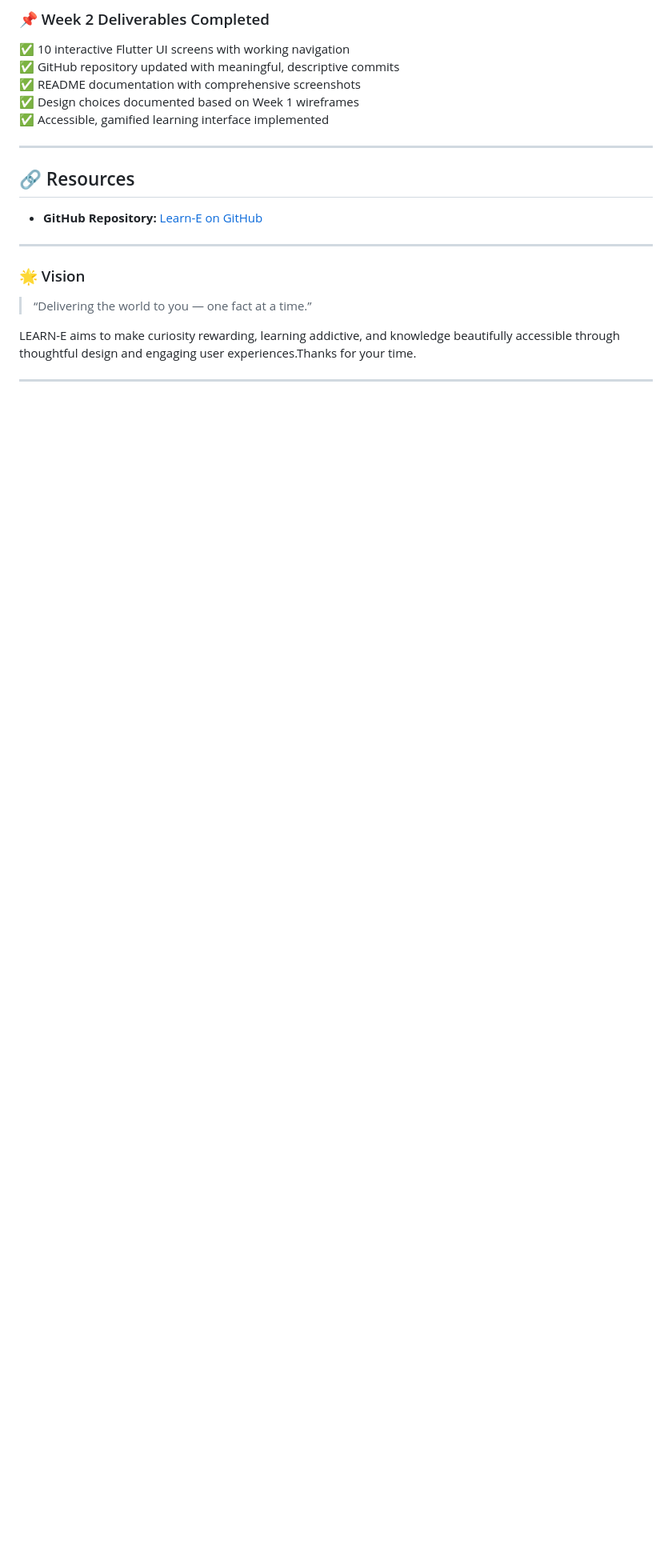
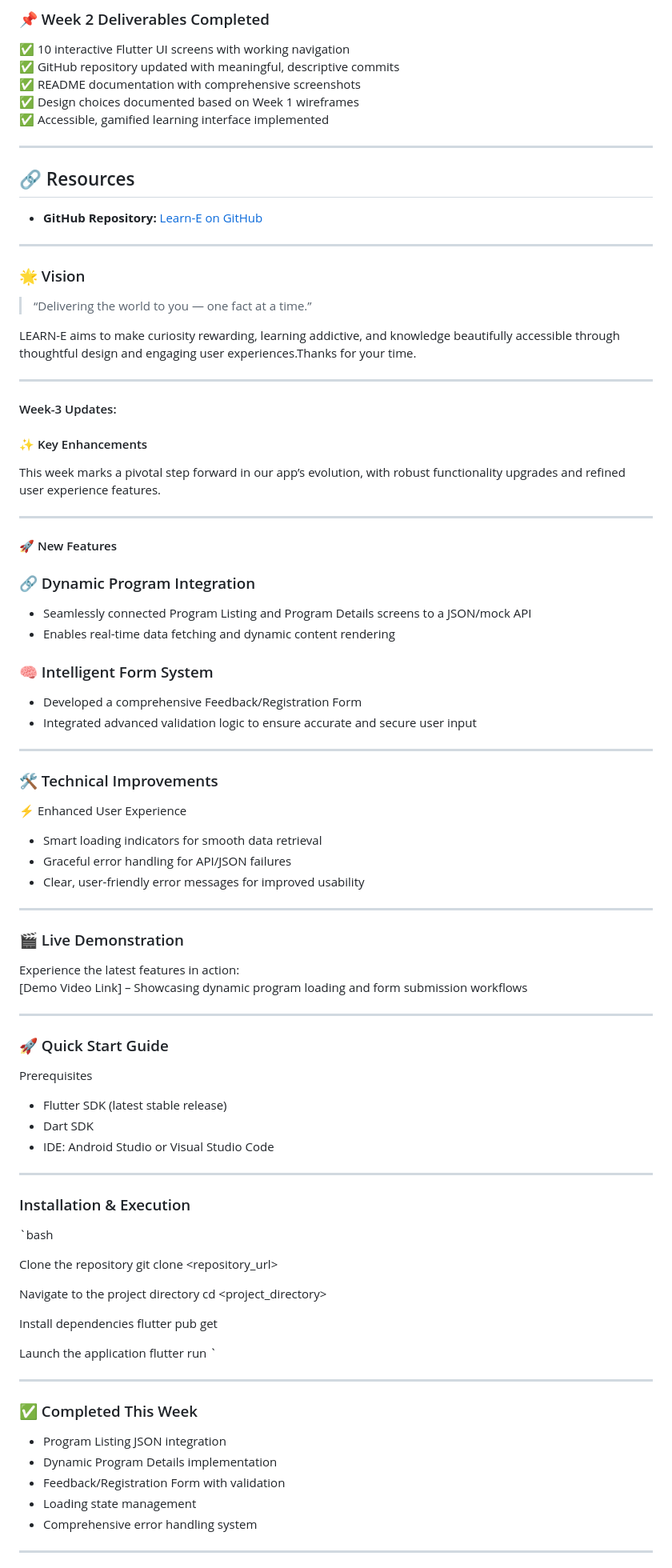
Before and after one commit to IsiriBhatSM/Learn-E, a Markdown page: README.md, the part around one of its changes. Shown at 80% size. Drawn GitHub-style; blank space fills up the shorter version.

Commit message:
Add Week-3 updates and new features to README
This update includes significant enhancements to the app's functionality and user experience, such as dynamic program integration and an intelligent form system with validation. It also outlines completed tasks and upcoming milestones for further improvements.

```diff
--- a/README.md
+++ b/README.md
@@ -260,3 +260,77 @@ Login/Signup → Home → [Search/Programs/Profile/Settings]
 LEARN-E aims to make curiosity rewarding, learning addictive, and knowledge beautifully accessible through thoughtful design and engaging user experiences.Thanks for your time.
 
 ---
+
+#### Week-3 Updates:
+
+#### ✨ Key Enhancements
+
+This week marks a pivotal step forward in our app’s evolution, with robust functionality upgrades and refined user experience features.
+
+---
+
+#### 🚀 New Features
+
+### 🔗 Dynamic Program Integration
+- Seamlessly connected Program Listing and Program Details screens to a JSON/mock API
+- Enables real-time data fetching and dynamic content rendering
+
+### 🧠 Intelligent Form System
+- Developed a comprehensive Feedback/Registration Form
+- Integrated advanced validation logic to ensure accurate and secure user input
+
+---
+
+### 🛠 Technical Improvements
+
+⚡ Enhanced User Experience
+- Smart loading indicators for smooth data retrieval
+- Graceful error handling for API/JSON failures
+- Clear, user-friendly error messages for improved usability
+
+---
+
+### 🎬 Live Demonstration
+
+Experience the latest features in action:
+[Demo Video Link] – Showcasing dynamic program loading and form submission workflows
+
+---
+
+### 🚀 Quick Start Guide
+
+Prerequisites
+- Flutter SDK (latest stable release)
+- Dart SDK
+- IDE: Android Studio or Visual Studio Code
+
+----
+
+### Installation & Execution
+
+`bash
+
+Clone the repository
+git clone <repository_url>
+
+Navigate to the project directory
+cd <project_directory>
+
+Install dependencies
+flutter pub get
+
+Launch the application
+flutter run
+`
+
+---
+
+### ✅ Completed This Week
+- Program Listing JSON integration
+- Dynamic Program Details implementation
+- Feedback/Registration Form with validation
+- Loading state management
+- Comprehensive error handling system
+
+---
+
```
Also changed, not shown: other parts of README.md (+17 -0 lines).
